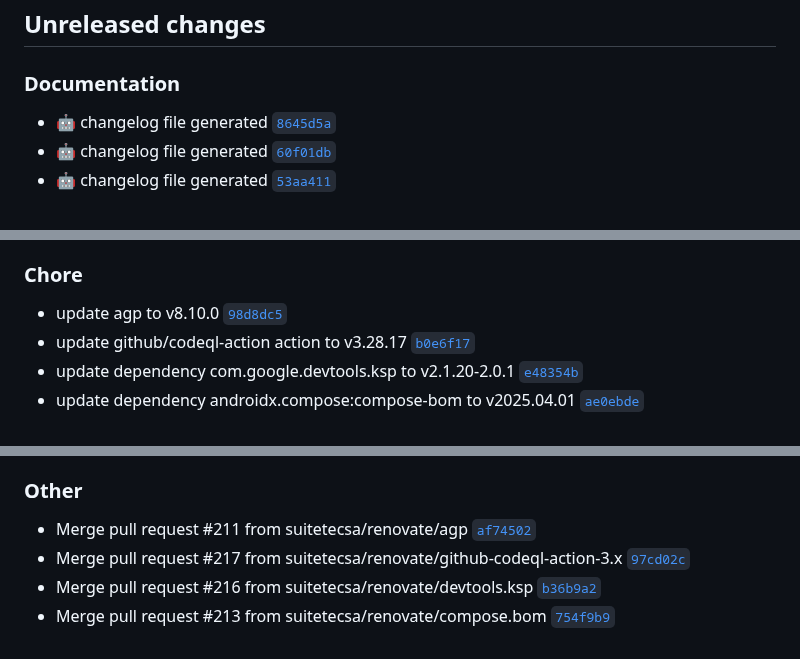
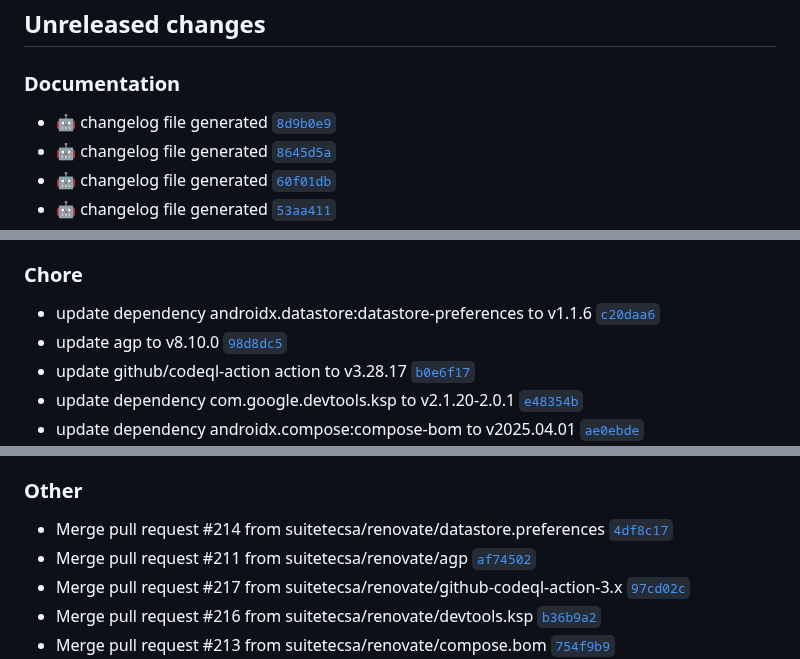
Before and after one commit to suitetecsa/sdk-android, a Markdown page: CHANGELOG.md, 3 parts joined by grey strips. GitHub-like rendering.

Commit message:
docs: :robot: changelog file generated

```diff
--- a/CHANGELOG.md
+++ b/CHANGELOG.md
@@ -7,6 +7,7 @@ The format is based on [Keep a Changelog](https://keepachangelog.com/en/1.0.0/),
 ## Unreleased changes
 
 ### Documentation
+- :robot: changelog file generated [`8d9b0e9`](https://github.com/suitetecsa/sdk-android/commit/8d9b0e9)
 - :robot: changelog file generated [`8645d5a`](https://github.com/suitetecsa/sdk-android/commit/8645d5a)
 - :robot: changelog file generated [`60f01db`](https://github.com/suitetecsa/sdk-android/commit/60f01db)
 - :robot: changelog file generated [`53aa411`](https://github.com/suitetecsa/sdk-android/commit/53aa411)
@@ -31,6 +32,7 @@ The format is based on [Keep a Changelog](https://keepachangelog.com/en/1.0.0/),
 - :robot: changelog file generated [`eec45d0`](https://github.com/suitetecsa/sdk-android/commit/eec45d0)
 
 ### Chore
+- update dependency androidx.datastore:datastore-preferences to v1.1.6 [`c20daa6`](https://github.com/suitetecsa/sdk-android/commit/c20daa6)
 - update agp to v8.10.0 [`98d8dc5`](https://github.com/suitetecsa/sdk-android/commit/98d8dc5)
 - update github/codeql-action action to v3.28.17 [`b0e6f17`](https://github.com/suitetecsa/sdk-android/commit/b0e6f17)
 - update dependency com.google.devtools.ksp to v2.1.20-2.0.1 [`e48354b`](https://github.com/suitetecsa/sdk-android/commit/e48354b)
@@ -55,6 +57,7 @@ The format is based on [Keep a Changelog](https://keepachangelog.com/en/1.0.0/),
 - update github/codeql-action action to v3.28.12 (#195) [`9de9b8f`](https://github.com/suitetecsa/sdk-android/commit/9de9b8f)
 
 ### Other
+- Merge pull request #214 from suitetecsa/renovate/datastore.preferences [`4df8c17`](https://github.com/suitetecsa/sdk-android/commit/4df8c17)
 - Merge pull request #211 from suitetecsa/renovate/agp [`af74502`](https://github.com/suitetecsa/sdk-android/commit/af74502)
 - Merge pull request #217 from suitetecsa/renovate/github-codeql-action-3.x [`97cd02c`](https://github.com/suitetecsa/sdk-android/commit/97cd02c)
 - Merge pull request #216 from suitetecsa/renovate/devtools.ksp [`b36b9a2`](https://github.com/suitetecsa/sdk-android/commit/b36b9a2)
```
